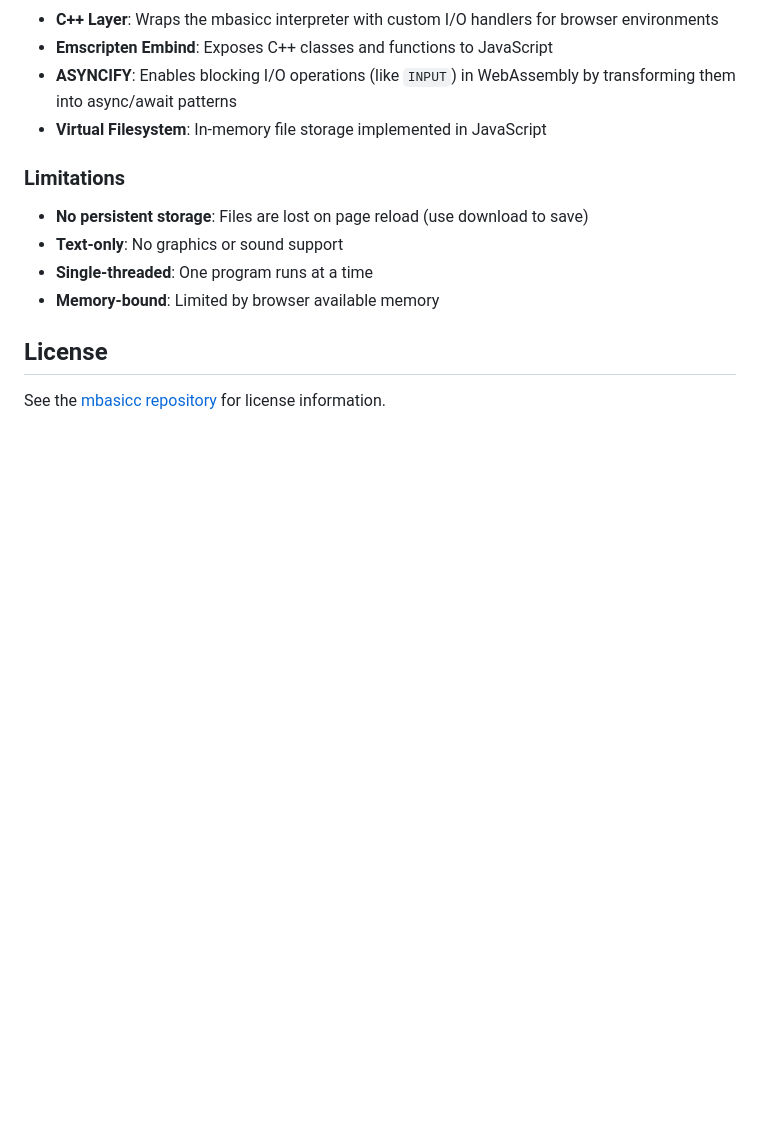
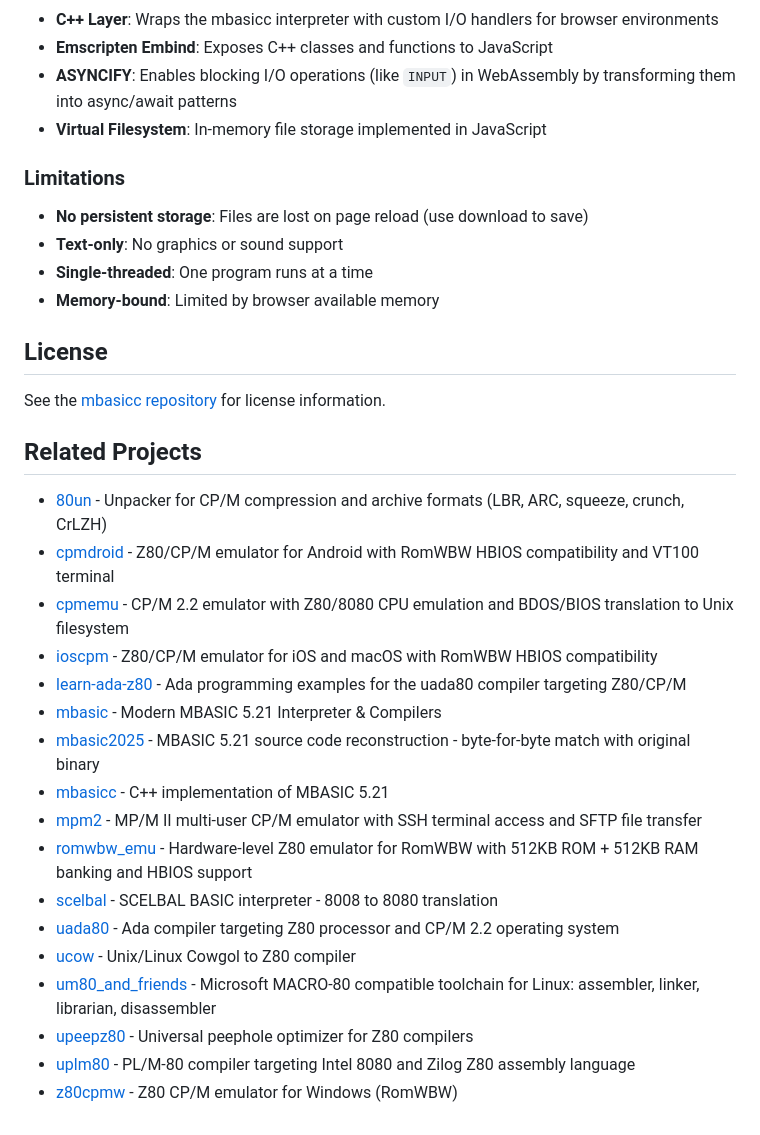
Before and after one commit to avwohl/mbasicc_web, a Markdown page: README.md, the part around the change. GitHub-like rendering; blank space fills up the shorter version.

Commit message:
Add related projects section to README

```diff
--- a/README.md
+++ b/README.md
@@ -155,3 +155,22 @@ mbasicc_web/
 ## License
 
 See the [mbasicc repository](https://github.com/avwohl/mbasicc) for license information.
+## Related Projects
+
+- [80un](https://github.com/avwohl/80un) - Unpacker for CP/M compression and archive formats (LBR, ARC, squeeze, crunch, CrLZH)
+- [cpmdroid](https://github.com/avwohl/cpmdroid) - Z80/CP/M emulator for Android with RomWBW HBIOS compatibility and VT100 terminal
+- [cpmemu](https://github.com/avwohl/cpmemu) - CP/M 2.2 emulator with Z80/8080 CPU emulation and BDOS/BIOS translation to Unix filesystem
+- [ioscpm](https://github.com/avwohl/ioscpm) - Z80/CP/M emulator for iOS and macOS with RomWBW HBIOS compatibility
+- [learn-ada-z80](https://github.com/avwohl/learn-ada-z80) - Ada programming examples for the uada80 compiler targeting Z80/CP/M
+- [mbasic](https://github.com/avwohl/mbasic) - Modern MBASIC 5.21 Interpreter & Compilers
+- [mbasic2025](https://github.com/avwohl/mbasic2025) - MBASIC 5.21 source code reconstruction - byte-for-byte match with original binary
+- [mbasicc](https://github.com/avwohl/mbasicc) - C++ implementation of MBASIC 5.21
+- [mpm2](https://github.com/avwohl/mpm2) - MP/M II multi-user CP/M emulator with SSH terminal access and SFTP file transfer
+- [romwbw_emu](https://github.com/avwohl/romwbw_emu) - Hardware-level Z80 emulator for RomWBW with 512KB ROM + 512KB RAM banking and HBIOS support
+- [scelbal](https://github.com/avwohl/scelbal) - SCELBAL BASIC interpreter - 8008 to 8080 translation
+- [uada80](https://github.com/avwohl/uada80) - Ada compiler targeting Z80 processor and CP/M 2.2 operating system
+- [ucow](https://github.com/avwohl/ucow) - Unix/Linux Cowgol to Z80 compiler
+- [um80_and_friends](https://github.com/avwohl/um80_and_friends) - Microsoft MACRO-80 compatible toolchain for Linux: assembler, linker, librarian, disassembler
+- [upeepz80](https://github.com/avwohl/upeepz80) - Universal peephole optimizer for Z80 compilers
+- [uplm80](https://github.com/avwohl/uplm80) - PL/M-80 compiler targeting Intel 8080 and Zilog Z80 assembly language
+- [z80cpmw](https://github.com/avwohl/z80cpmw) - Z80 CP/M emulator for Windows (RomWBW)
```
